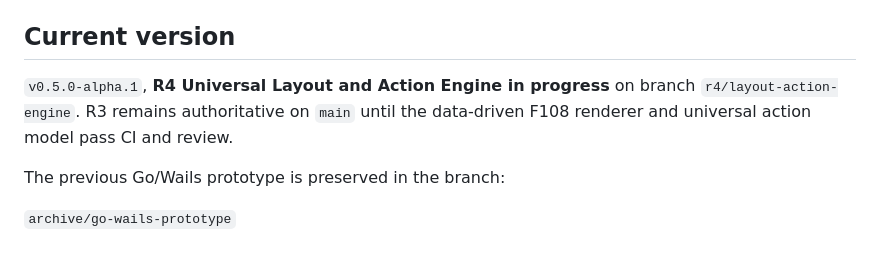
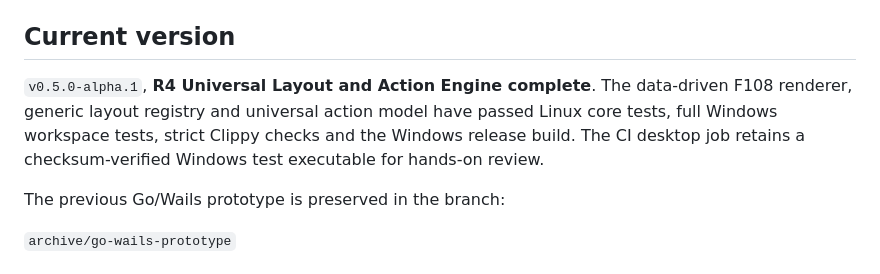
Before and after one commit to ManethonSega/MechKeyMesh, a Markdown page: README.md, the part around the change. Drawn GitHub-style.

Commit message:
docs: mark R4 universal layout engine complete

```diff
--- a/README.md
+++ b/README.md
@@ -69,7 +69,7 @@ The full product blueprint lives in [`docs/MANIFESTO.md`](docs/MANIFESTO.md).
 
 ## Current version
 
-`v0.5.0-alpha.1`, **R4 Universal Layout and Action Engine in progress** on branch `r4/layout-action-engine`. R3 remains authoritative on `main` until the data-driven F108 renderer and universal action model pass CI and review.
+`v0.5.0-alpha.1`, **R4 Universal Layout and Action Engine complete**. The data-driven F108 renderer, generic layout registry and universal action model have passed Linux core tests, full Windows workspace tests, strict Clippy checks and the Windows release build. The CI desktop job retains a checksum-verified Windows test executable for hands-on review.
 
 The previous Go/Wails prototype is preserved in the branch:
 
```
